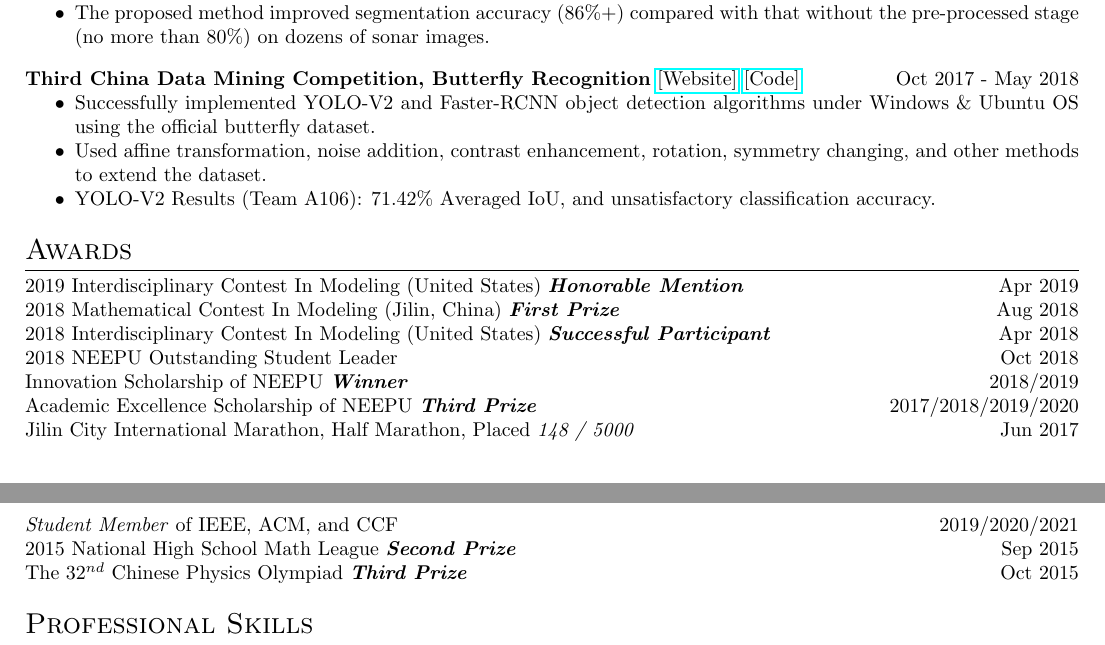
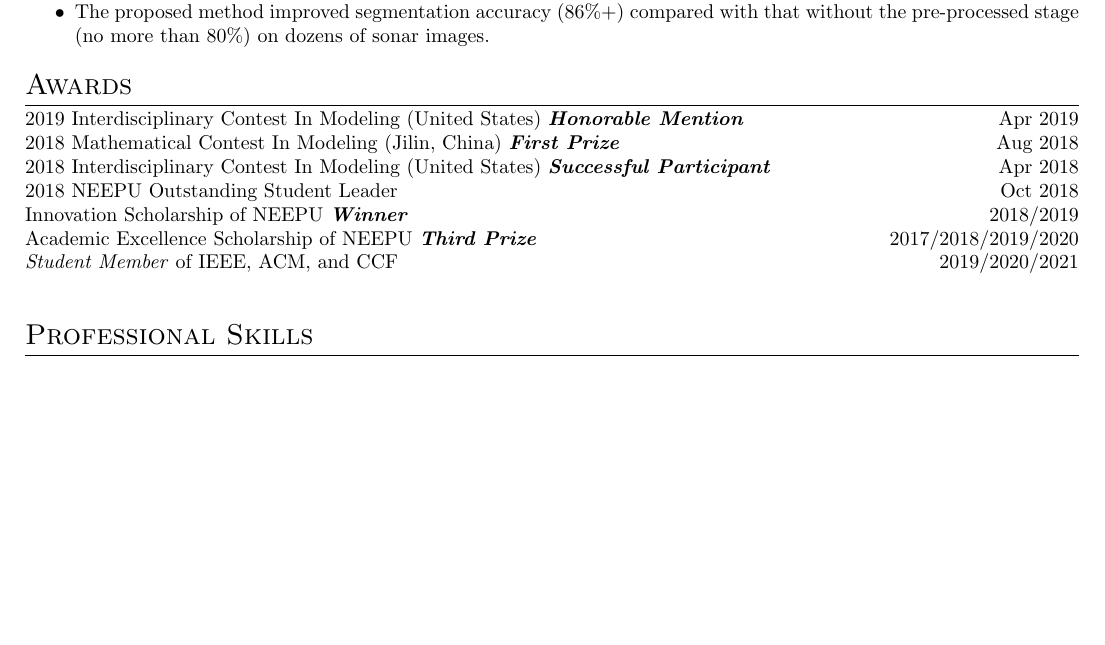
Before and after one commit to SuperBruceJia/SuperBruceJia.github.io, a LaTeX CV (CV-Latex/ShuyueJia-CV.tex): two parts of pages 2 and 3 of 3 before the commit and part of page 2 of 2 after it, the two joined at a grey line, cut so that both start at the same text, the shorter picture padded with empty space. Compiled offline with pdfLaTeX.

Commit message:
update Files

```diff
--- a/CV-Latex/ShuyueJia-CV.tex
+++ b/CV-Latex/ShuyueJia-CV.tex
@@ -121,13 +117,13 @@
 
 \hspace*{\fill}
 
-\noindent \textbf{Third China Data Mining Competition, Butterfly Recognition} \href{https://ccdm2018.sdufe.edu.cn/info/1012/1212.htm}{[Website]}  \href{https://github.com/SuperBruceJia/YOLO-V2-Object-Detection-Implementation}{[Code]} \hfill Oct 2017 - May 2018
-\workitemsthree
-{Successfully implemented YOLO-V2 and Faster-RCNN object detection algorithms under Windows \& Ubuntu OS using the official butterfly dataset.}
-{Used affine transformation, noise addition, contrast enhancement, rotation, symmetry changing, and other methods to extend the dataset.}
-{YOLO-V2 Results (Team A106): 71.42\% Averaged IoU, and unsatisfactory classification accuracy.}
-
-\hspace*{\fill}
+%\noindent \textbf{Third China Data Mining Competition, Butterfly Recognition} \href{https://ccdm2018.sdufe.edu.cn/info/1012/1212.htm}{[Website]}  \href{https://github.com/SuperBruceJia/YOLO-V2-Object-Detection-Implementation}{[Code]} \hfill Oct 2017 - May 2018
+%\workitemsthree
+%{Successfully implemented YOLO-V2 and Faster-RCNN object detection algorithms under Windows \& Ubuntu OS using the official butterfly dataset.}
+%{Used affine transformation, noise addition, contrast enhancement, rotation, symmetry changing, and other methods to extend the dataset.}
+%{YOLO-V2 Results (Team A106): 71.42\% Averaged IoU, and unsatisfactory classification accuracy.}
+%
+%\hspace*{\fill}
 
 \section{Awards}
 \noindent 2019 Interdisciplinary Contest In Modeling (United States) \textbf{\emph{Honorable Mention}} \hfill Apr 2019\\
@@ -136,10 +132,10 @@
 2018 NEEPU Outstanding Student Leader \hfill Oct 2018\\
 Innovation Scholarship of NEEPU \textbf{\emph{Winner}} \hfill 2018/2019\\
 Academic Excellence Scholarship of NEEPU \textbf{\emph{Third Prize}} \hfill 2017/2018/2019/2020 \\
-Jilin City International Marathon, Half Marathon, Placed \emph{148 / 5000} \hfill Jun 2017\\
+%Jilin City International Marathon, Half Marathon, Placed \emph{148 / 5000} \hfill Jun 2017\\
 \emph{Student Member} of IEEE, ACM, and CCF \hfill 2019/2020/2021\\
-2015 National High School Math League \textbf{\emph{Second Prize}} \hfill Sep 2015\\
-The 32$^{nd}$ Chinese Physics Olympiad \textbf{\emph{Third Prize}} \hfill Oct 2015
+%2015 National High School Math League \textbf{\emph{Second Prize}} \hfill Sep 2015\\
+%The 32$^{nd}$ Chinese Physics Olympiad \textbf{\emph{Third Prize}} \hfill Oct 2015
 
 \hspace*{\fill}
 
```
Also changed, not shown: CV-Latex/ShuyueJia-CV.pdf, CV-Latex/ShuyueJia-CV.tex (12 more changed lines), 4 other files.
